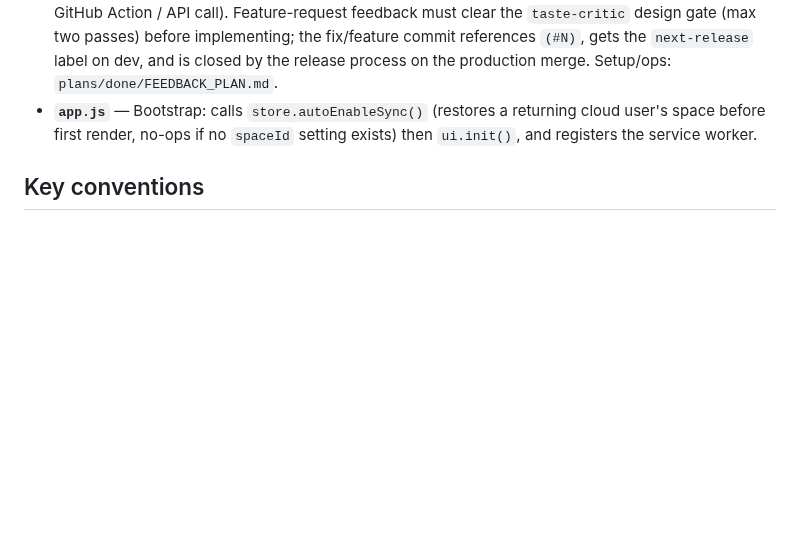
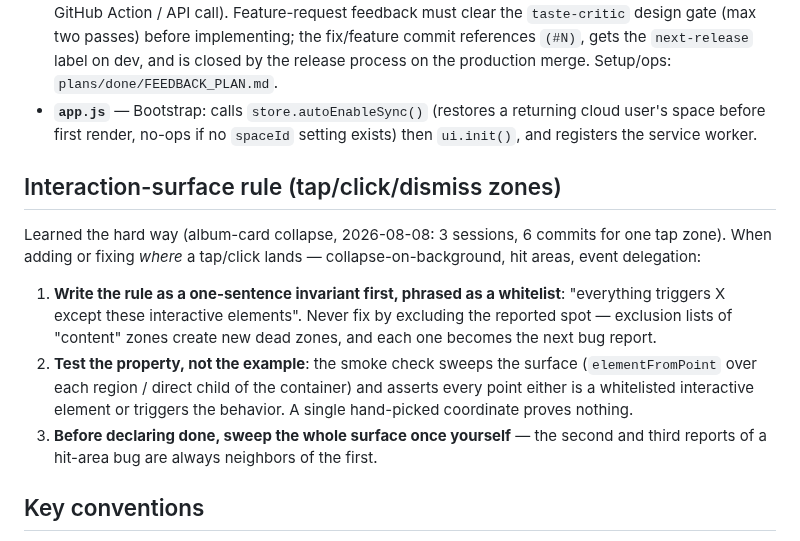
Before and after one commit to tzoororg/DateAnalyze, a Markdown page: CLAUDE.md, the part around the change. GitHub-like rendering; blank space fills up the shorter version.

Commit message:
Add interaction-surface rule to CLAUDE.md (album-collapse retro)
Co-Authored-By: Claude Fable 5 <noreply@anthropic.com>

```diff
--- a/CLAUDE.md
+++ b/CLAUDE.md
@@ -102,6 +102,14 @@ Data flows one direction: `store.js` (→ `db.js` or `sync.js`) → domain logic
 - **`js/feedback.js`** / **`js/feedback-config.js`** — In-app "Send feedback" modal (⋯ menu). POSTs text + optional photo to a Cloudflare Worker (`worker/feedback-worker.js`) that opens a `feedback`-labeled GitHub issue. The issue number is the serial referenced later as "implement feedback #N" — the rewording, plan, and implementation happen here in Claude Code with full repo context (no GitHub Action / API call). Feature-request feedback must clear the `taste-critic` design gate (max two passes) before implementing; the fix/feature commit references `(#N)`, gets the `next-release` label on dev, and is closed by the release process on the production merge. Setup/ops: `plans/done/FEEDBACK_PLAN.md`.
 - **`app.js`** — Bootstrap: calls `store.autoEnableSync()` (restores a returning cloud user's space before first render, no-ops if no `spaceId` setting exists) then `ui.init()`, and registers the service worker.
 
+## Interaction-surface rule (tap/click/dismiss zones)
+
+Learned the hard way (album-card collapse, 2026-08-08: 3 sessions, 6 commits for one tap zone). When adding or fixing *where* a tap/click lands — collapse-on-background, hit areas, event delegation:
+
+1. **Write the rule as a one-sentence invariant first, phrased as a whitelist**: "everything triggers X except these interactive elements". Never fix by excluding the reported spot — exclusion lists of "content" zones create new dead zones, and each one becomes the next bug report.
+2. **Test the property, not the example**: the smoke check sweeps the surface (`elementFromPoint` over each region / direct child of the container) and asserts every point either is a whitelisted interactive element or triggers the behavior. A single hand-picked coordinate proves nothing.
+3. **Before declaring done, sweep the whole surface once yourself** — the second and third reports of a hit-area bug are always neighbors of the first.
+
 ## Key conventions
 
 - All modules use ES module `import`/`export`. No CommonJS, no globals.
```
